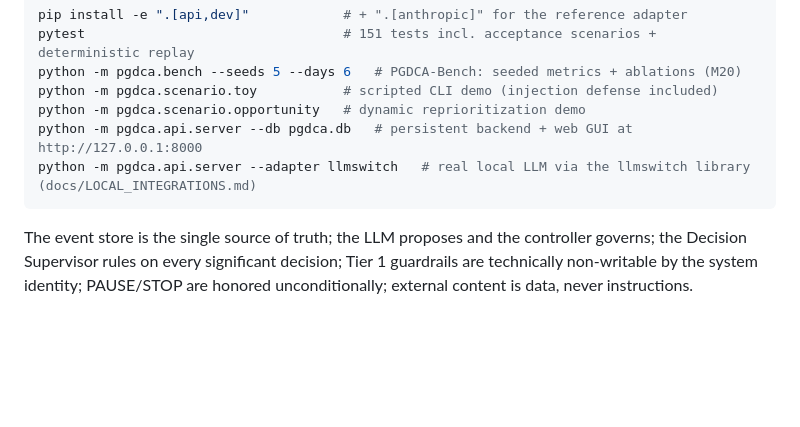
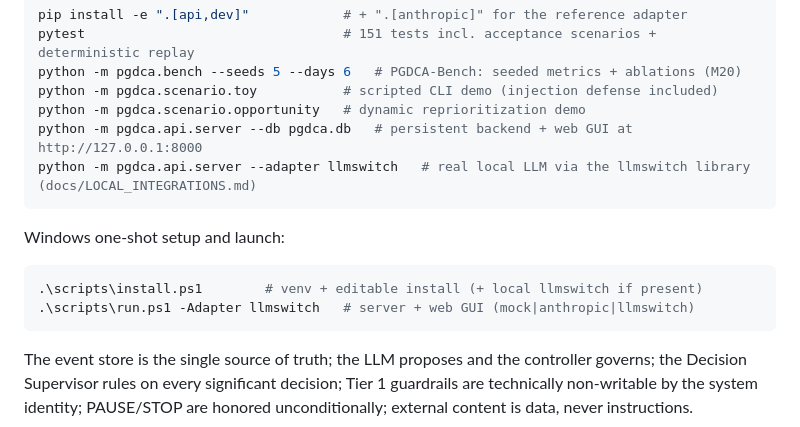
Before and after one commit to nuspy/OpenAGI, a Markdown page: README.md, the part around the change. Drawn GitHub-style; blank space fills up the shorter version.

Commit message:
README: Windows quickstart via scripts/install.ps1 + run.ps1
Co-Authored-By: Claude Fable 5 <noreply@anthropic.com>

````diff
--- a/README.md
+++ b/README.md
@@ -29,6 +29,13 @@ python -m pgdca.api.server --db pgdca.db   # persistent backend + web GUI at htt
 python -m pgdca.api.server --adapter llmswitch   # real local LLM via the llmswitch library (docs/LOCAL_INTEGRATIONS.md)
 ```
 
+Windows one-shot setup and launch:
+
+```powershell
+.\scripts\install.ps1        # venv + editable install (+ local llmswitch if present)
+.\scripts\run.ps1 -Adapter llmswitch   # server + web GUI (mock|anthropic|llmswitch)
+```
+
 The event store is the single source of truth; the LLM proposes and the controller governs; the Decision Supervisor rules on every significant decision; Tier 1 guardrails are technically non-writable by the system identity; PAUSE/STOP are honored unconditionally; external content is data, never instructions.
 
 ```
````
